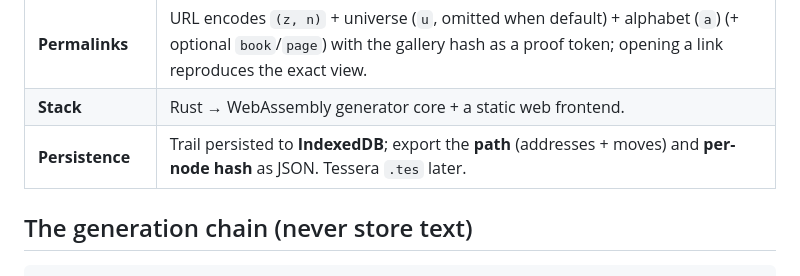
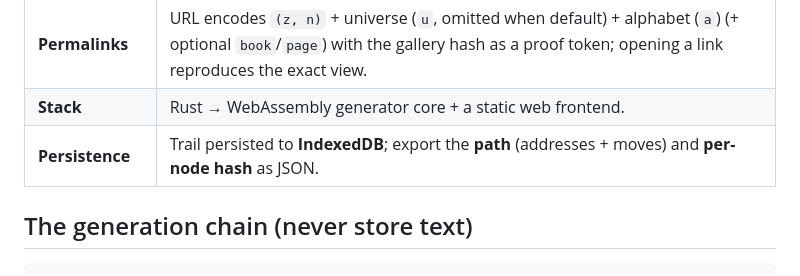
Before and after one commit to Latka-Industries/lib-of-babel, a Markdown page: README.md, the part around one of its changes. Drawn GitHub-style.

Commit message:
Polish README: drop Tessera tease and tidy search copy.
Co-authored-by: Cursor <cursoragent@cursor.com>

```diff
--- a/README.md
+++ b/README.md
@@ -40,7 +40,7 @@ Canonical dimensions we honor:
 | **Universe** | A named seed (`""` = default / seed 0) folded into the gallery seed as the outermost axis → infinitely many parallel libraries. Set once as WASM global state; carried in permalinks (`&u=`) and exports. Names map to seeds via BLAKE3 so the mapping has one source of truth. |
 | **Permalinks** | URL encodes `(z, n)` + universe (`u`, omitted when default) + alphabet (`a`) (+ optional `book`/`page`) with the gallery hash as a proof token; opening a link reproduces the exact view. |
 | **Stack** | Rust → WebAssembly generator core + a static web frontend. |
-| **Persistence** | Trail persisted to **IndexedDB**; export the **path** (addresses + moves) and **per-node hash** as JSON. Tessera `.tes` later. |
+| **Persistence** | Trail persisted to **IndexedDB**; export the **path** (addresses + moves) and **per-node hash** as JSON. |
 
 ## The generation chain (never store text)
 
```
Also changed, not shown: other parts of README.md (+1 -1 lines).
